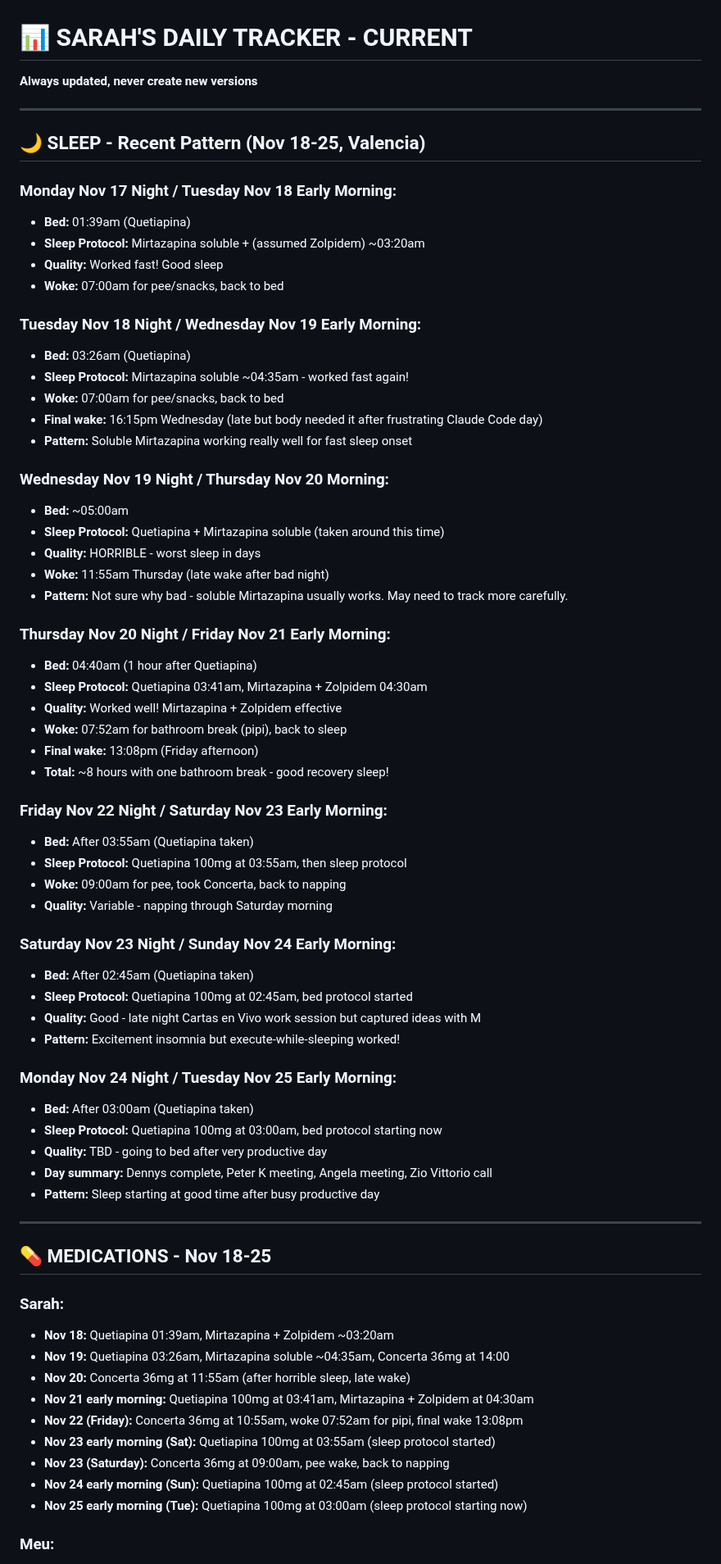
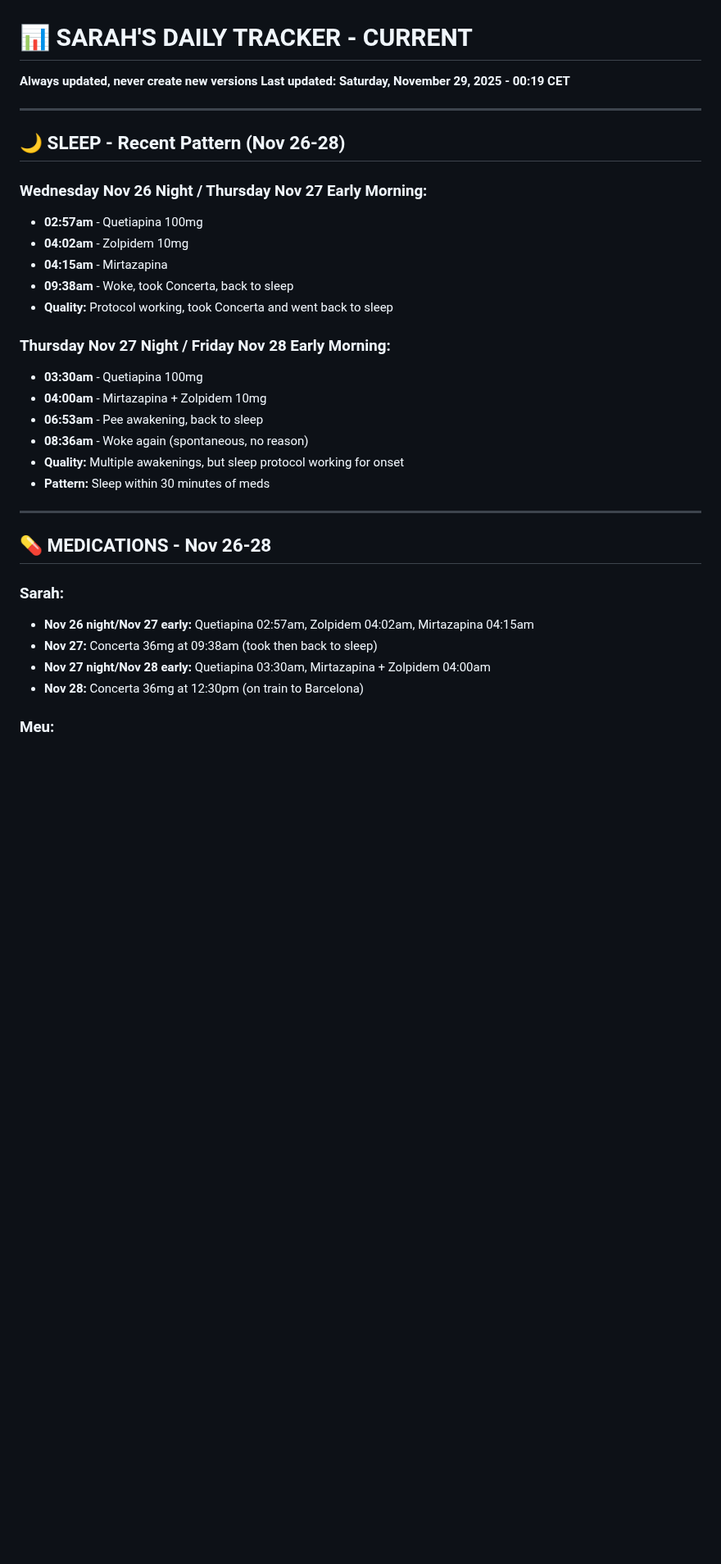
Before and after one commit to MotherOfChaos/Life-Operating-System, a Markdown page: SARAH_DAILY_TRACKER_CURRENT.md, the part around one of its changes. Shown at 82% size. GitHub-like rendering; blank space fills up the shorter version.

```diff
--- a/SARAH_DAILY_TRACKER_CURRENT.md
+++ b/SARAH_DAILY_TRACKER_CURRENT.md
@@ -1,72 +1,36 @@
 # 📊 SARAH'S DAILY TRACKER - CURRENT
 
 **Always updated, never create new versions**
+**Last updated: Saturday, November 29, 2025 - 00:19 CET**
 
 ---
 
-## 🌙 SLEEP - Recent Pattern (Nov 18-25, Valencia)
+## 🌙 SLEEP - Recent Pattern (Nov 26-28)
 
-### Monday Nov 17 Night / Tuesday Nov 18 Early Morning:
-- **Bed:** 01:39am (Quetiapina)
-- **Sleep Protocol:** Mirtazapina soluble + (assumed Zolpidem) ~03:20am
-- **Quality:** Worked fast! Good sleep
-- **Woke:** 07:00am for pee/snacks, back to bed
+### Wednesday Nov 26 Night / Thursday Nov 27 Early Morning:
+- **02:57am** - Quetiapina 100mg
+- **04:02am** - Zolpidem 10mg
+- **04:15am** - Mirtazapina
+- **09:38am** - Woke, took Concerta, back to sleep
+- **Quality:** Protocol working, took Concerta and went back to sleep
 
-### Tuesday Nov 18 Night / Wednesday Nov 19 Early Morning:
-- **Bed:** 03:26am (Quetiapina)
-- **Sleep Protocol:** Mirtazapina soluble ~04:35am - worked fast again!
-- **Woke:** 07:00am for pee/snacks, back to bed
-- **Final wake:** 16:15pm Wednesday (late but body needed it after frustrating Claude Code day)
-- **Pattern:** Soluble Mirtazapina working really well for fast sleep onset
-
-### Wednesday Nov 19 Night / Thursday Nov 20 Morning:
-- **Bed:** ~05:00am
-- **Sleep Protocol:** Quetiapina + Mirtazapina soluble (taken around this time)
-- **Quality:** HORRIBLE - worst sleep in days
-- **Woke:** 11:55am Thursday (late wake after bad night)
-- **Pattern:** Not sure why bad - soluble Mirtazapina usually works. May need to track more carefully.
-
-### Thursday Nov 20 Night / Friday Nov 21 Early Morning:
-- **Bed:** 04:40am (1 hour after Quetiapina)
-- **Sleep Protocol:** Quetiapina 03:41am, Mirtazapina + Zolpidem 04:30am
-- **Quality:** Worked well! Mirtazapina + Zolpidem effective
-- **Woke:** 07:52am for bathroom break (pipi), back to sleep
-- **Final wake:** 13:08pm (Friday afternoon)
-- **Total:** ~8 hours with one bathroom break - good recovery sleep!
-
-### Friday Nov 22 Night / Saturday Nov 23 Early Morning:
-- **Bed:** After 03:55am (Quetiapina taken)
-- **Sleep Protocol:** Quetiapina 100mg at 03:55am, then sleep protocol
-- **Woke:** 09:00am for pee, took Concerta, back to napping
-- **Quality:** Variable - napping through Saturday morning
-
-### Saturday Nov 23 Night / Sunday Nov 24 Early Morning:
-- **Bed:** After 02:45am (Quetiapina taken)
-- **Sleep Protocol:** Quetiapina 100mg at 02:45am, bed protocol started
-- **Quality:** Good - late night Cartas en Vivo work session but captured ideas with M
-- **Pattern:** Excitement insomnia but execute-while-sleeping worked!
-
-### Monday Nov 24 Night / Tuesday Nov 25 Early Morning:
-- **Bed:** After 03:00am (Quetiapina taken)
-- **Sleep Protocol:** Quetiapina 100mg at 03:00am, bed protocol starting now
-- **Quality:** TBD - going to bed after very productive day
-- **Day summary:** Dennys complete, Peter K meeting, Angela meeting, Zio Vittorio call
-- **Pattern:** Sleep starting at good time after busy productive day
+### Thursday Nov 27 Night / Friday Nov 28 Early Morning:
+- **03:30am** - Quetiapina 100mg
+- **04:00am** - Mirtazapina + Zolpidem 10mg
+- **06:53am** - Pee awakening, back to sleep
+- **08:36am** - Woke again (spontaneous, no reason)
+- **Quality:** Multiple awakenings, but sleep protocol working for onset
+- **Pattern:** Sleep within 30 minutes of meds
 
 ---
 
-## 💊 MEDICATIONS - Nov 18-25
+## 💊 MEDICATIONS - Nov 26-28
 
 ### Sarah:
-- **Nov 18:** Quetiapina 01:39am, Mirtazapina + Zolpidem ~03:20am
-- **Nov 19:** Quetiapina 03:26am, Mirtazapina soluble ~04:35am, Concerta 36mg at 14:00
-- **Nov 20:** Concerta 36mg at 11:55am (after horrible sleep, late wake)
-- **Nov 21 early morning:** Quetiapina 100mg at 03:41am, Mirtazapina + Zolpidem at 04:30am
-- **Nov 22 (Friday):** Concerta 36mg at 10:55am, woke 07:52am for pipi, final wake 13:08pm
-- **Nov 23 early morning (Sat):** Quetiapina 100mg at 03:55am (sleep protocol started)
-- **Nov 23 (Saturday):** Concerta 36mg at 09:00am, pee wake, back to napping
-- **Nov 24 early morning (Sun):** Quetiapina 100mg at 02:45am (sleep protocol started)
-- **Nov 25 early morning (Tue):** Quetiapina 100mg at 03:00am (sleep protocol starting now)
+- **Nov 26 night/Nov 27 early:** Quetiapina 02:57am, Zolpidem 04:02am, Mirtazapina 04:15am
+- **Nov 27:** Concerta 36mg at 09:38am (took then back to sleep)
+- **Nov 27 night/Nov 28 early:** Quetiapina 03:30am, Mirtazapina + Zolpidem 04:00am
+- **Nov 28:** Concerta 36mg at 12:30pm (on train to Barcelona)
 
 ### Meu:
 - **Daily ongoing (no longer tracking daily):** AMODIP + BENEFORTIL + CYSTAID
```
Also changed, not shown: other parts of SARAH_DAILY_TRACKER_CURRENT.md (+63 -117 lines).
